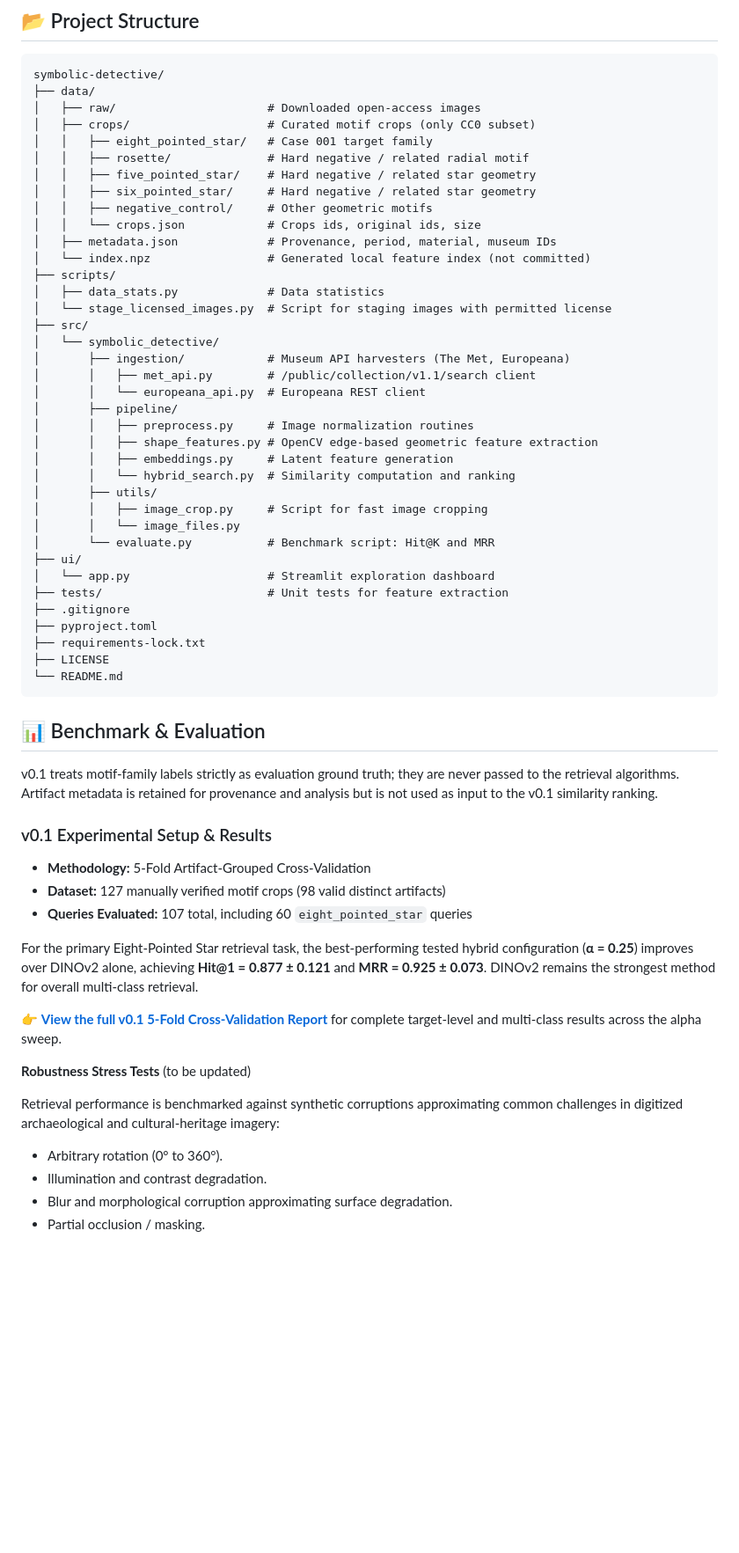
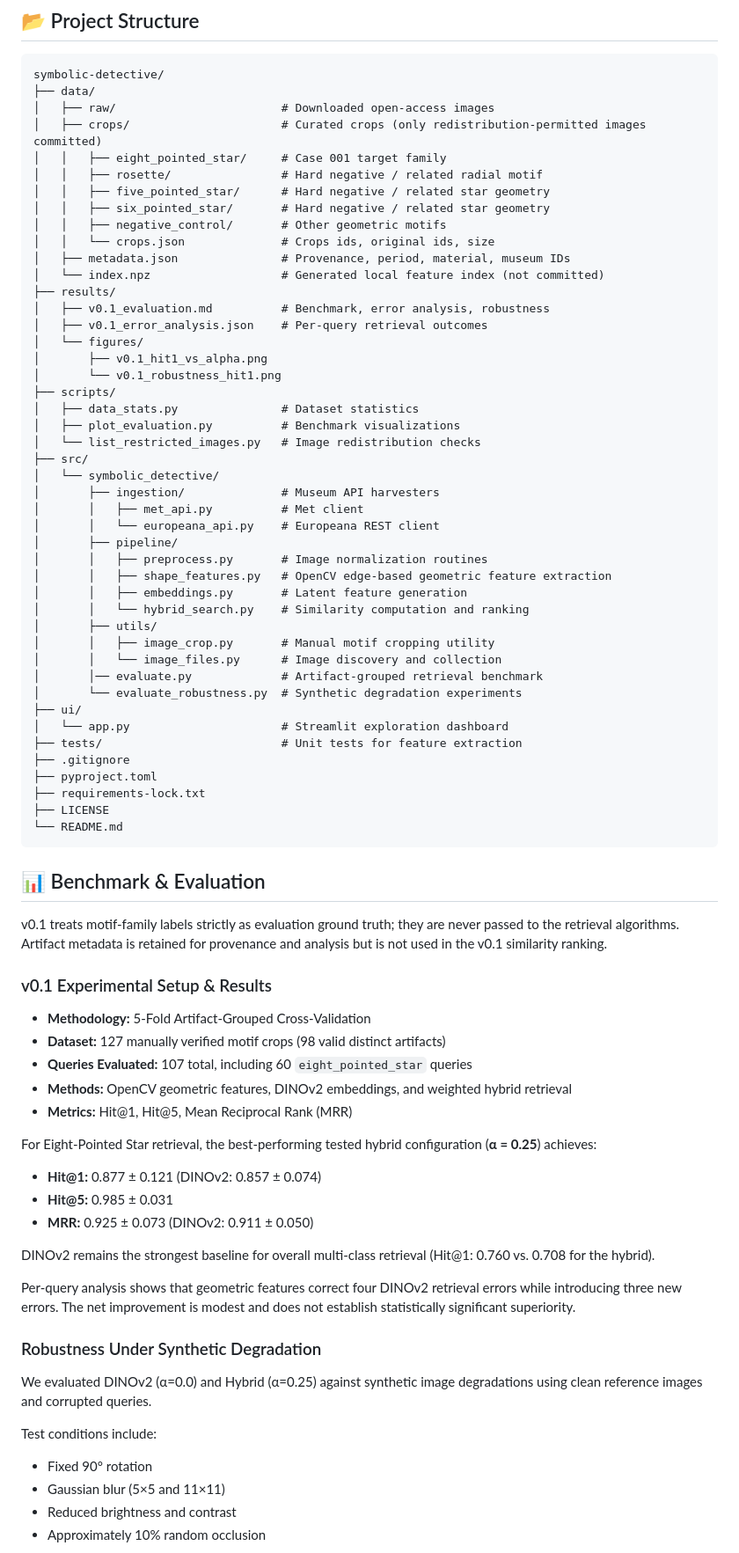
Before and after one commit to AetherMarina/symbolic-detective, a Markdown page: README.md, the part around one of its changes. Shown at 88% size. Rendered like a GitHub page; blank space fills up the shorter version.

````diff
--- a/README.md
+++ b/README.md
@@ -69,36 +69,44 @@ graph TD
 ```text
 symbolic-detective/
 ├── data/
-│   ├── raw/                      # Downloaded open-access images
-│   ├── crops/                    # Curated motif crops (only CC0 subset)
-│   │   ├── eight_pointed_star/   # Case 001 target family
-│   │   ├── rosette/              # Hard negative / related radial motif
-│   │   ├── five_pointed_star/    # Hard negative / related star geometry
-│   │   ├── six_pointed_star/     # Hard negative / related star geometry
-│   │   ├── negative_control/     # Other geometric motifs
-│   │   └── crops.json            # Crops ids, original ids, size
-│   ├── metadata.json             # Provenance, period, material, museum IDs
-│   └── index.npz                 # Generated local feature index (not committed)
+│   ├── raw/                        # Downloaded open-access images
+│   ├── crops/                      # Curated crops (only redistribution-permitted images committed)
+│   │   ├── eight_pointed_star/     # Case 001 target family
+│   │   ├── rosette/                # Hard negative / related radial motif
+│   │   ├── five_pointed_star/      # Hard negative / related star geometry
+│   │   ├── six_pointed_star/       # Hard negative / related star geometry
+│   │   ├── negative_control/       # Other geometric motifs
+│   │   └── crops.json              # Crops ids, original ids, size
+│   ├── metadata.json               # Provenance, period, material, museum IDs
+│   └── index.npz                   # Generated local feature index (not committed)
+├── results/
+│   ├── v0.1_evaluation.md          # Benchmark, error analysis, robustness
+│   ├── v0.1_error_analysis.json    # Per-query retrieval outcomes
+│   └── figures/
+│       ├── v0.1_hit1_vs_alpha.png
+│       └── v0.1_robustness_hit1.png
 ├── scripts/
-│   ├── data_stats.py             # Data statistics
-│   └── stage_licensed_images.py  # Script for staging images with permitted license
+│   ├── data_stats.py               # Dataset statistics
+│   ├── plot_evaluation.py          # Benchmark visualizations
+│   └── list_restricted_images.py   # Image redistribution checks
 ├── src/
 │   └── symbolic_detective/
-│       ├── ingestion/            # Museum API harvesters (The Met, Europeana)
-│       │   ├── met_api.py        # /public/collection/v1.1/search client
-│       │   └── europeana_api.py  # Europeana REST client
+│       ├── ingestion/              # Museum API harvesters
+│       │   ├── met_api.py          # Met client
+│       │   └── europeana_api.py    # Europeana REST client
 │       ├── pipeline/
-│       │   ├── preprocess.py     # Image normalization routines
-│       │   ├── shape_features.py # OpenCV edge-based geometric feature extraction
-│       │   ├── embeddings.py     # Latent feature generation
-│       │   └── hybrid_search.py  # Similarity computation and ranking
+│       │   ├── preprocess.py       # Image normalization routines
+│       │   ├── shape_features.py   # OpenCV edge-based geometric feature extraction
+│       │   ├── embeddings.py       # Latent feature generation
+│       │   └── hybrid_search.py    # Similarity computation and ranking
 │       ├── utils/
-│       │   ├── image_crop.py     # Script for fast image cropping
-│       │   └── image_files.py
-│       └── evaluate.py           # Benchmark script: Hit@K and MRR
+│       │   ├── image_crop.py       # Manual motif cropping utility
+│       │   └── image_files.py      # Image discovery and collection
+│       │── evaluate.py             # Artifact-grouped retrieval benchmark
+│       └── evaluate_robustness.py  # Synthetic degradation experiments
 ├── ui/
-│   └── app.py                    # Streamlit exploration dashboard
-├── tests/                        # Unit tests for feature extraction
+│   └── app.py                      # Streamlit exploration dashboard
+├── tests/                          # Unit tests for feature extraction
 ├── .gitignore
 ├── pyproject.toml
 ├── requirements-lock.txt
@@ -109,28 +117,39 @@ symbolic-detective/
 
 ## 📊 Benchmark & Evaluation
 
-v0.1 treats motif-family labels strictly as evaluation ground truth; they are
-never passed to the retrieval algorithms. Artifact metadata is retained for
-provenance and analysis but is not used as input to the v0.1 similarity ranking.
+v0.1 treats motif-family labels strictly as evaluation ground truth; they are never passed to the retrieval algorithms. Artifact metadata is retained for provenance and analysis but is not used in the v0.1 similarity ranking.
 
 ### v0.1 Experimental Setup & Results
 
 - **Methodology:** 5-Fold Artifact-Grouped Cross-Validation
 - **Dataset:** 127 manually verified motif crops (98 valid distinct artifacts)
 - **Queries Evaluated:** 107 total, including 60 `eight_pointed_star` queries
+- **Methods:** OpenCV geometric features, DINOv2 embeddings, and weighted hybrid retrieval
+- **Metrics:** Hit@1, Hit@5, Mean Reciprocal Rank (MRR)
 
-For the primary Eight-Pointed Star retrieval task, the best-performing tested
-hybrid configuration (**α = 0.25**) improves over DINOv2 alone, achieving
-**Hit@1 = 0.877 ± 0.121** and **MRR = 0.925 ± 0.073**. DINOv2 remains the
-strongest method for overall multi-class retrieval.
+For Eight-Pointed Star retrieval, the best-performing tested hybrid
+configuration (**α = 0.25**) achieves:
 
-👉 **[View the full v0.1 5-Fold Cross-Validation Report](results/v0.1_evaluation.md)**
-for complete target-level and multi-class results across the alpha sweep.
+- **Hit@1:** 0.877 ± 0.121 (DINOv2: 0.857 ± 0.074)
+- **Hit@5:** 0.985 ± 0.031
+- **MRR:** 0.925 ± 0.073 (DINOv2: 0.911 ± 0.050)
 
-**Robustness Stress Tests** (to be updated)
+DINOv2 remains the strongest baseline for overall multi-class retrieval
+(Hit@1: 0.760 vs. 0.708 for the hybrid).
 
-Retrieval performance is benchmarked against synthetic corruptions approximating common challenges in digitized archaeological and cultural-heritage imagery:
- * Arbitrary rotation (0° to 360°).
- * Illumination and contrast degradation.
- * Blur and morphological corruption approximating surface degradation.
- * Partial occlusion / masking.
+Per-query analysis shows that geometric features correct four DINOv2
+retrieval errors while introducing three new errors. The net improvement
+is modest and does not establish statistically significant superiority.
+
+### Robustness Under Synthetic Degradation
+
+We evaluated DINOv2 (α=0.0) and Hybrid (α=0.25) against synthetic
+image degradations using clean reference images and corrupted queries.
+
+Test conditions include:
+
+- Fixed 90° rotation
+- Gaussian blur (5×5 and 11×11)
+- Reduced brightness and contrast
+- Approximately 10% random occlusion
+
````
Also changed, not shown: other parts of README.md (+29 -2 lines), results/figures/v0.1_robustness_hit1.png (added), 4 other files.
